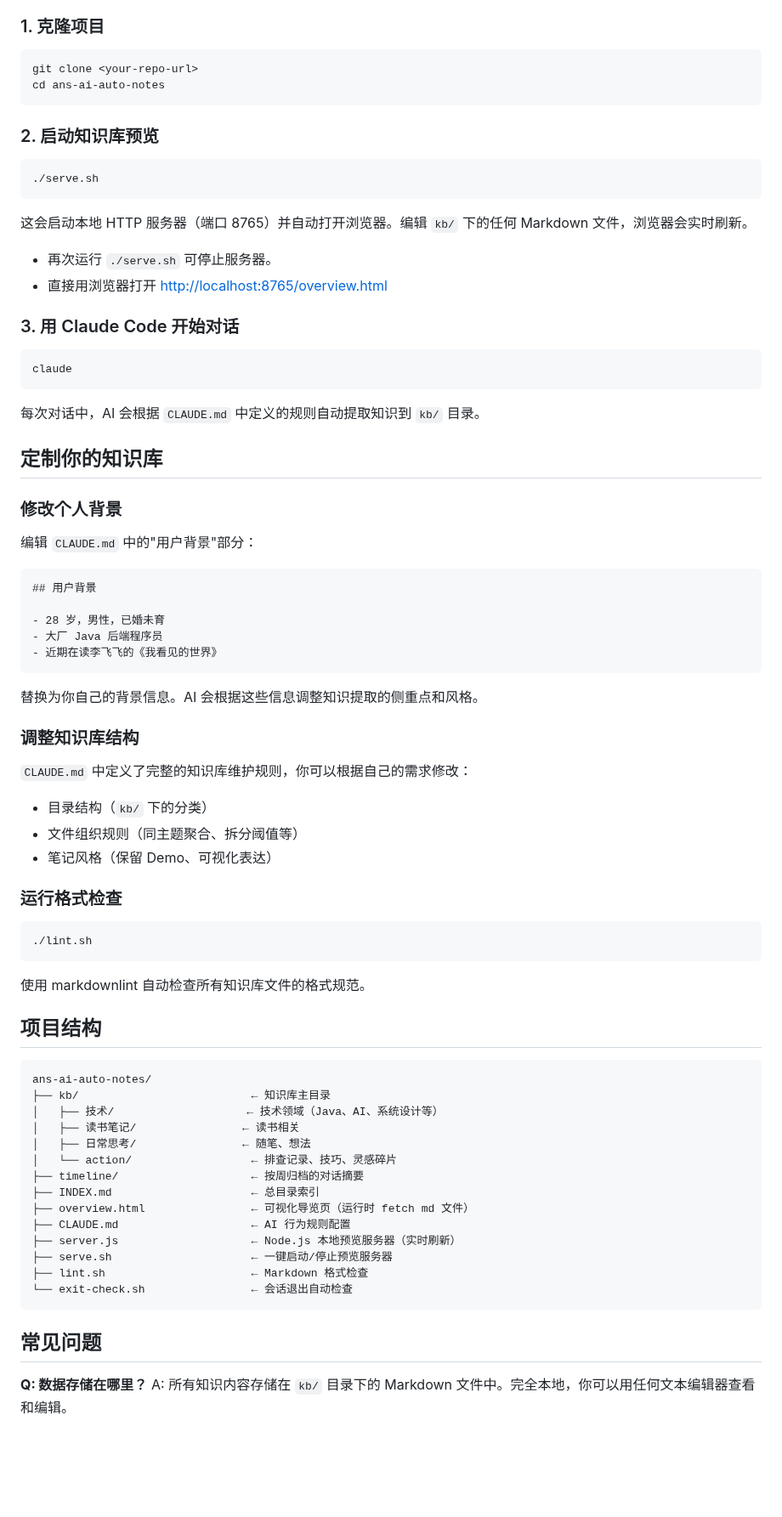
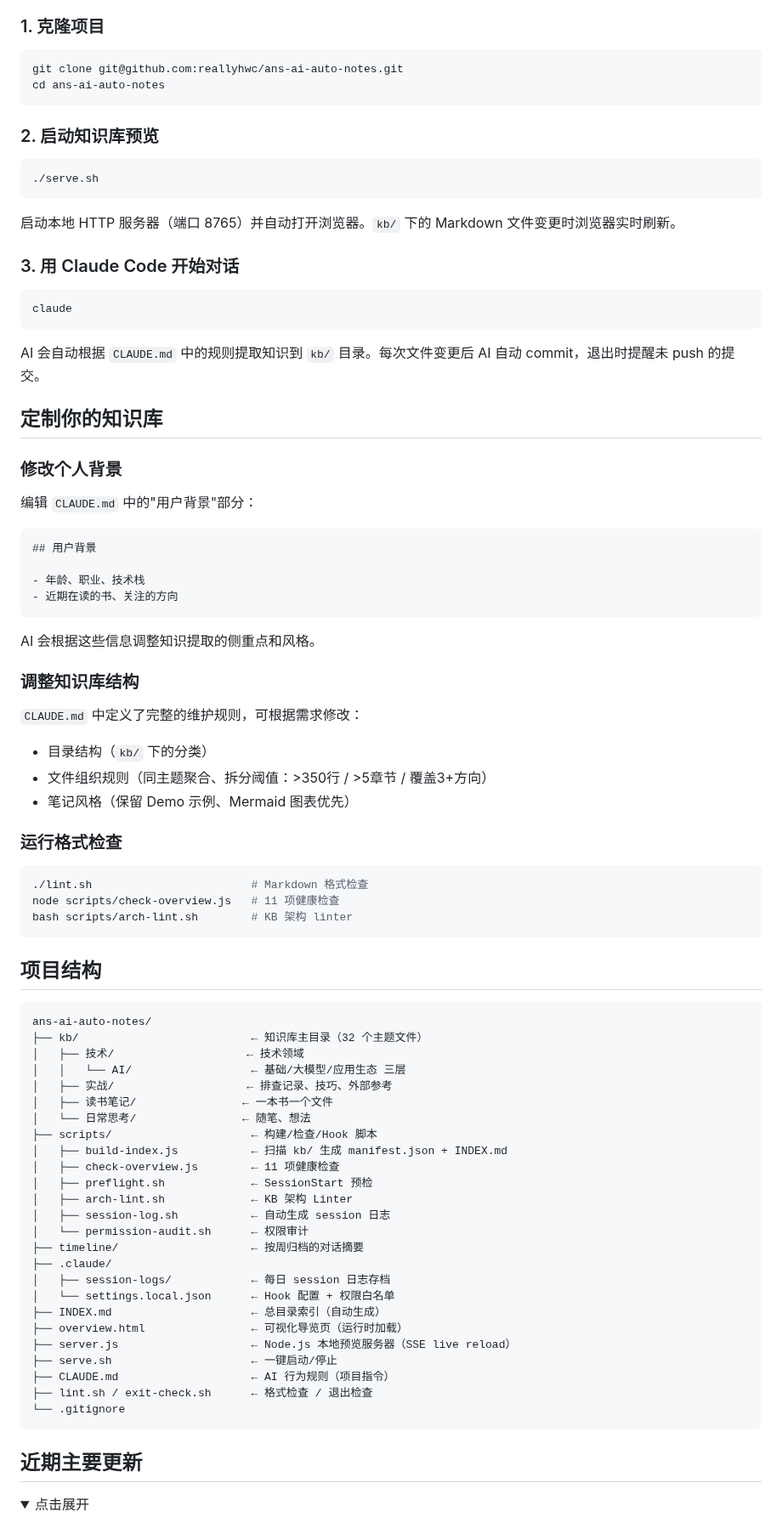
Before and after one commit to reallyhwc/ans-ai-auto-notes, a Markdown page: README.md, the part around one of its changes. Shown at 85% size. Drawn GitHub-style; folded sections open; blank space fills up the shorter version.

````diff
--- a/README.md
+++ b/README.md
@@ -24,7 +65,7 @@
 ### 1. 克隆项目
 
 ```bash
-git clone <your-repo-url>
+git clone git@github.com:reallyhwc/ans-ai-auto-notes.git
 cd ans-ai-auto-notes
 ```
 
@@ -34,10 +75,7 @@ cd ans-ai-auto-notes
 ./serve.sh
 ```
 
-这会启动本地 HTTP 服务器（端口 8765）并自动打开浏览器。编辑 `kb/` 下的任何 Markdown 文件，浏览器会实时刷新。
-
-- 再次运行 `./serve.sh` 可停止服务器。
-- 直接用浏览器打开 <http://localhost:8765/overview.html>
+启动本地 HTTP 服务器（端口 8765）并自动打开浏览器。`kb/` 下的 Markdown 文件变更时浏览器实时刷新。
 
 ### 3. 用 Claude Code 开始对话
 
@@ -45,7 +83,7 @@ cd ans-ai-auto-notes
 claude
 ```
 
-每次对话中，AI 会根据 `CLAUDE.md` 中定义的规则自动提取知识到 `kb/` 目录。
+AI 会自动根据 `CLAUDE.md` 中的规则提取知识到 `kb/` 目录。每次文件变更后 AI 自动 commit，退出时提醒未 push 的提交。
 
 ## 定制你的知识库
 
@@ -56,49 +94,59 @@ claude
 ```markdown
 ## 用户背景
 
-- 28 岁，男性，已婚未育
-- 大厂 Java 后端程序员
-- 近期在读李飞飞的《我看见的世界》
+- 年龄、职业、技术栈
+- 近期在读的书、关注的方向
 ```
 
-替换为你自己的背景信息。AI 会根据这些信息调整知识提取的侧重点和风格。
+AI 会根据这些信息调整知识提取的侧重点和风格。
 
 ### 调整知识库结构
 
-`CLAUDE.md` 中定义了完整的知识库维护规则，你可以根据自己的需求修改：
+`CLAUDE.md` 中定义了完整的维护规则，可根据需求修改：
 - 目录结构（`kb/` 下的分类）
-- 文件组织规则（同主题聚合、拆分阈值等）
-- 笔记风格（保留 Demo、可视化表达）
+- 文件组织规则（同主题聚合、拆分阈值：>350行 / >5章节 / 覆盖3+方向）
+- 笔记风格（保留 Demo 示例、Mermaid 图表优先）
 
 ### 运行格式检查
 
 ```bash
-./lint.sh
+./lint.sh                        # Markdown 格式检查
+node scripts/check-overview.js   # 11 项健康检查
+bash scripts/arch-lint.sh        # KB 架构 linter
 ```
-
-使用 markdownlint 自动检查所有知识库文件的格式规范。
 
 ## 项目结构
 
 ```
 ans-ai-auto-notes/
-├── kb/                          ← 知识库主目录
-│   ├── 技术/                    ← 技术领域（Java、AI、系统设计等）
-│   ├── 读书笔记/                ← 读书相关
-│   ├── 日常思考/                ← 随笔、想法
-│   └── action/                  ← 排查记录、技巧、灵感碎片
+├── kb/                          ← 知识库主目录（32 个主题文件）
+│   ├── 技术/                    ← 技术领域
+│   │   └── AI/                  ← 基础/大模型/应用生态 三层
+│   ├── 实战/                    ← 排查记录、技巧、外部参考
+│   ├── 读书笔记/                ← 一本书一个文件
+│   └── 日常思考/                ← 随笔、想法
+├── scripts/                     ← 构建/检查/Hook 脚本
+│   ├── build-index.js           ← 扫描 kb/ 生成 manifest.json + INDEX.md
+│   ├── check-overview.js        ← 11 项健康检查
+│   ├── preflight.sh             ← SessionStart 预检
+│   ├── arch-lint.sh             ← KB 架构 Linter
+│   ├── session-log.sh           ← 自动生成 session 日志
+│   └── permission-audit.sh      ← 权限审计
 ├── timeline/                    ← 按周归档的对话摘要
-├── INDEX.md                     ← 总目录索引
-├── overview.html                ← 可视化导览页（运行时 fetch md 文件）
-├── CLAUDE.md                    ← AI 行为规则配置
-├── server.js                    ← Node.js 本地预览服务器（实时刷新）
-├── serve.sh                     ← 一键启动/停止预览服务器
-├── lint.sh                      ← Markdown 格式检查
-└── exit-check.sh                ← 会话退出自动检查
+├── .claude/
+│   ├── session-logs/            ← 每日 session 日志存档
+│   └── settings.local.json      ← Hook 配置 + 权限白名单
+├── INDEX.md                     ← 总目录索引（自动生成）
+├── overview.html                ← 可视化导览页（运行时加载）
+├── server.js                    ← Node.js 本地预览服务器（SSE live reload）
+├── serve.sh                     ← 一键启动/停止
+├── CLAUDE.md                    ← AI 行为规则（项目指令）
+├── lint.sh / exit-check.sh      ← 格式检查 / 退出检查
+└── .gitignore
 ```
 
-## 常见问题
+## 近期主要更新
 
-**Q: 数据存储在哪里？**
-A: 所有知识内容存储在 `kb/` 目录下的 Markdown 文件中。完全本地，你可以用任何文本编辑器查看和编辑。
+<details>
+<summary>点击展开</summary>
 
````
Also changed, not shown: other parts of README.md (+54 -10 lines).
